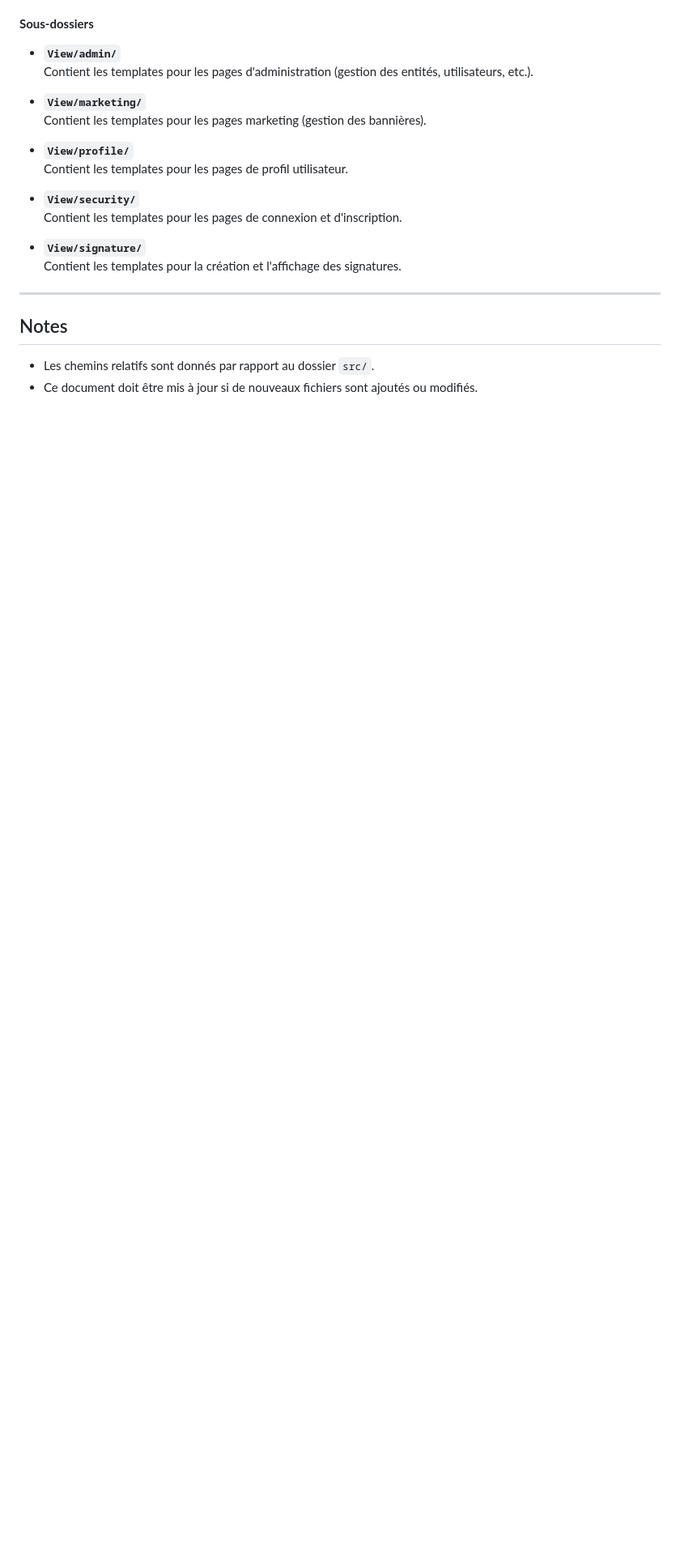
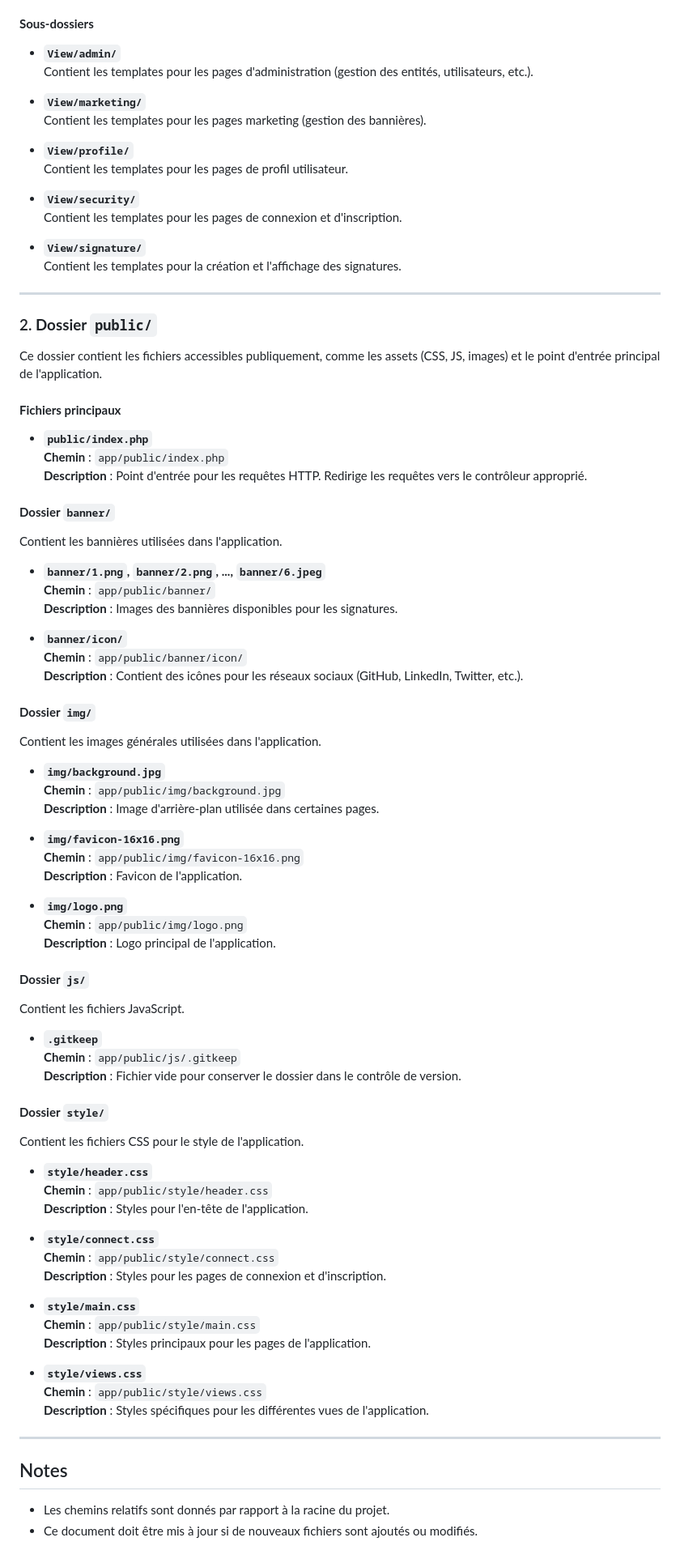
Before and after one commit to MariusDev80/Signature, a Markdown page: ARCHITECTURE DU PROJET.md, the part around the change printed below. Shown: that part at 81% size. Rendered like a GitHub page; blank space fills up the shorter version.

Commit message:
mise à jour de la documentation de l'architecture du projet pour refléter la structure des dossiers et ajouter des détails sur les fichiers publics

```diff
--- a/ARCHITECTURE DU PROJET.md
+++ b/ARCHITECTURE DU PROJET.md
@@ -136,6 +138,68 @@ Ce dossier contient les templates Twig utilisés pour afficher les pages HTML.
 
 ---
 
+### 2. **Dossier `public/`**
+Ce dossier contient les fichiers accessibles publiquement, comme les assets (CSS, JS, images) et le point d'entrée principal de l'application.
+
+#### **Fichiers principaux**
+- **`public/index.php`**
+  **Chemin** : `app/public/index.php`
+  **Description** : Point d'entrée pour les requêtes HTTP. Redirige les requêtes vers le contrôleur approprié.
+
+#### **Dossier `banner/`**
+Contient les bannières utilisées dans l'application.
+
+- **`banner/1.png`, `banner/2.png`, ..., `banner/6.jpeg`**
+  **Chemin** : `app/public/banner/`
+  **Description** : Images des bannières disponibles pour les signatures.
+
+- **`banner/icon/`**
+  **Chemin** : `app/public/banner/icon/`
+  **Description** : Contient des icônes pour les réseaux sociaux (GitHub, LinkedIn, Twitter, etc.).
+
+#### **Dossier `img/`**
+Contient les images générales utilisées dans l'application.
+
+- **`img/background.jpg`**
+  **Chemin** : `app/public/img/background.jpg`
+  **Description** : Image d'arrière-plan utilisée dans certaines pages.
+
+- **`img/favicon-16x16.png`**
+  **Chemin** : `app/public/img/favicon-16x16.png`
+  **Description** : Favicon de l'application.
+
+- **`img/logo.png`**
+  **Chemin** : `app/public/img/logo.png`
+  **Description** : Logo principal de l'application.
+
+#### **Dossier `js/`**
+Contient les fichiers JavaScript.
+
+- **`.gitkeep`**
+  **Chemin** : `app/public/js/.gitkeep`
+  **Description** : Fichier vide pour conserver le dossier dans le contrôle de version.
+
+#### **Dossier `style/`**
+Contient les fichiers CSS pour le style de l'application.
+
+- **`style/header.css`**
+  **Chemin** : `app/public/style/header.css`
+  **Description** : Styles pour l'en-tête de l'application.
+
+- **`style/connect.css`**
+  **Chemin** : `app/public/style/connect.css`
+  **Description** : Styles pour les pages de connexion et d'inscription.
+
+- **`style/main.css`**
+  **Chemin** : `app/public/style/main.css`
+  **Description** : Styles principaux pour les pages de l'application.
+
+- **`style/views.css`**
+  **Chemin** : `app/public/style/views.css`
+  **Description** : Styles spécifiques pour les différentes vues de l'application.
+
+---
+
 ## Notes
-- Les chemins relatifs sont donnés par rapport au dossier `src/`.
+- Les chemins relatifs sont donnés par rapport à la racine du projet.
 - Ce document doit être mis à jour si de nouveaux fichiers sont ajoutés ou modifiés.
```
Also changed, not shown: other parts of ARCHITECTURE DU PROJET.md (+7 -5 lines).
